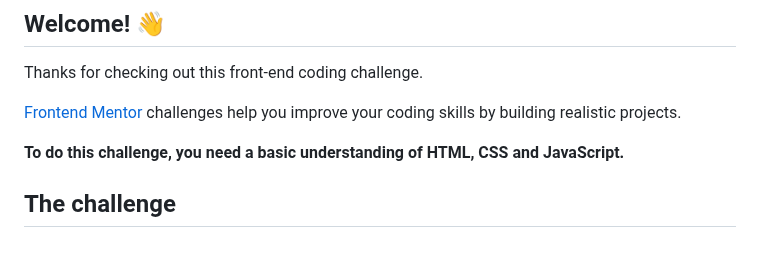
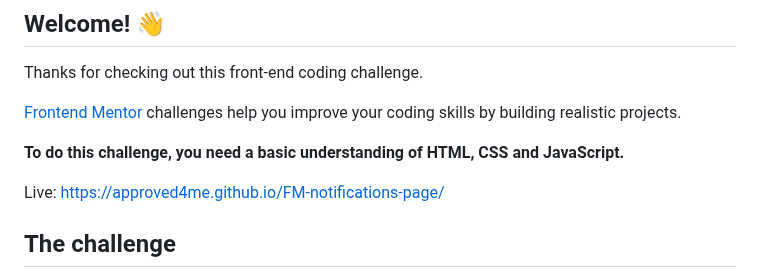
Before and after one commit to approved4me/FM-notifications-page, a Markdown page: README.md, the part around the change. Rendered like a GitHub page; blank space fills up the shorter version.

```diff
--- a/README.md
+++ b/README.md
@@ -9,6 +9,8 @@ Thanks for checking out this front-end coding challenge.
 [Frontend Mentor](https://www.frontendmentor.io) challenges help you improve your coding skills by building realistic projects.
 
 **To do this challenge, you need a basic understanding of HTML, CSS and JavaScript.**
+
+Live: https://approved4me.github.io/FM-notifications-page/
 
 ## The challenge
 
```
